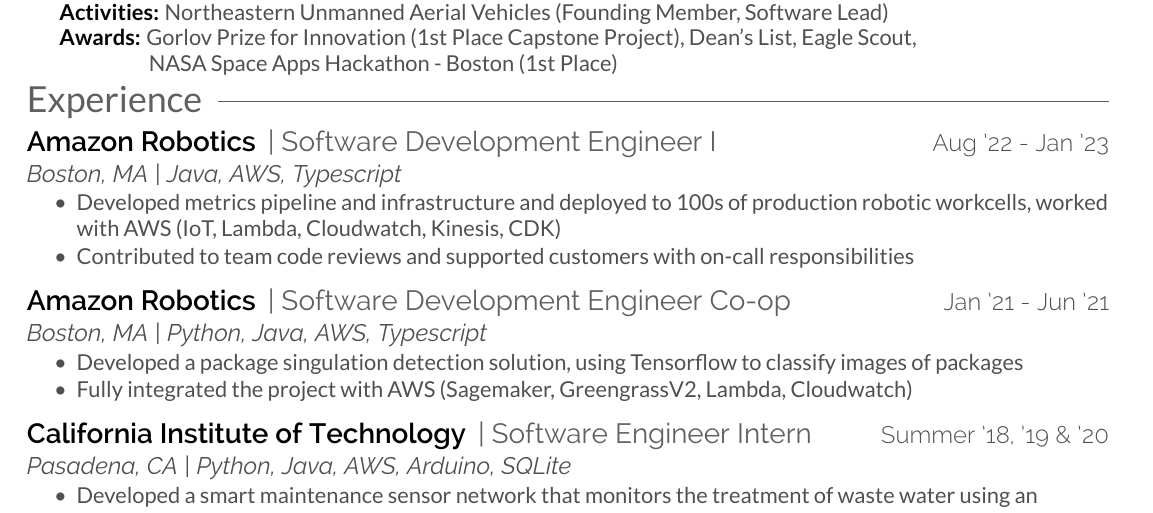
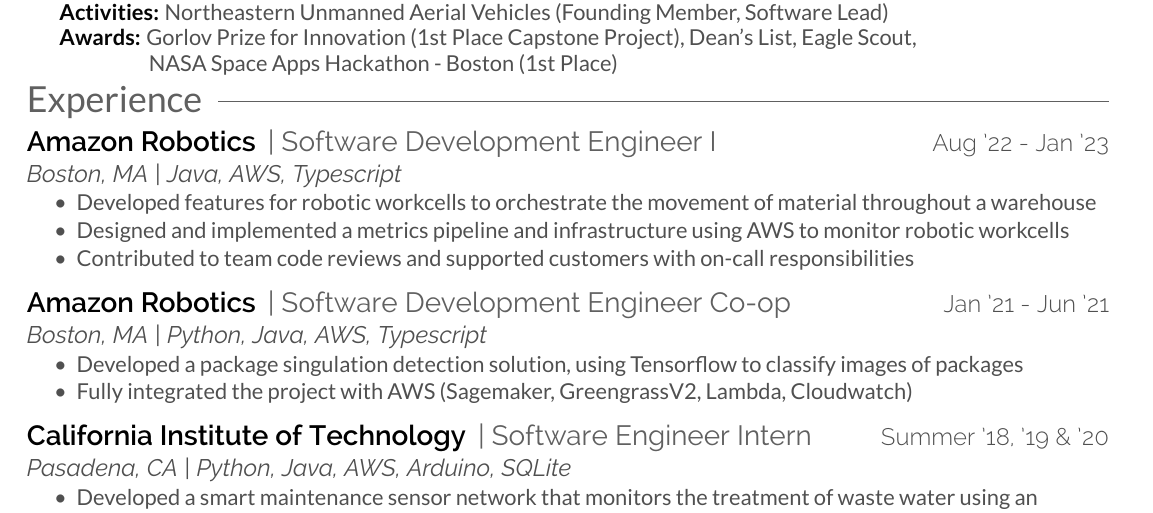
Before and after one commit to joshField/resume, a LaTeX CV (resume.tex): part of the page, cut so that both start at the same text. Compiled offline with XeLaTeX.

Commit message:
amazon add bullet

```diff
--- a/resume.tex
+++ b/resume.tex
@@ -45,7 +45,8 @@
     \technologies{Boston, MA | Java, AWS, Typescript}
     \begin{tightemize}
         \body{
-        \item Developed metrics pipeline and infrastructure and deployed to 100s of production robotic workcells, worked with AWS (IoT, Lambda, Cloudwatch, Kinesis, CDK)
+        \item Developed features for robotic workcells to orchestrate the movement of material throughout a warehouse
+        \item Designed and implemented a metrics pipeline and infrastructure using AWS to monitor robotic workcells
         \item Contributed to team code reviews and supported customers with on-call responsibilities
         }
     \end{tightemize}
```
Also changed, not shown: resume.pdf, resume.png.
